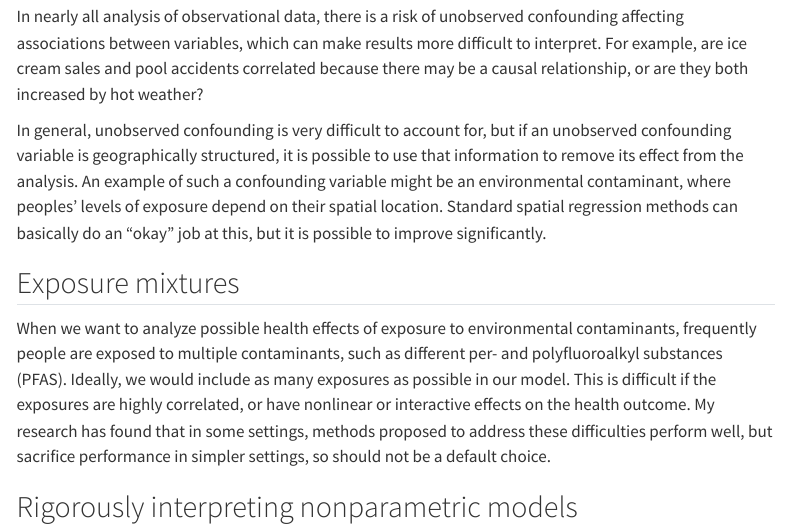
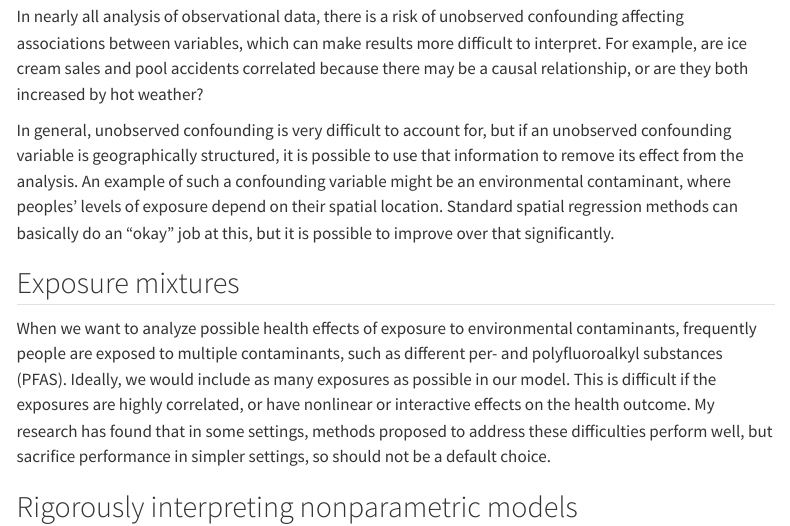
Before and after one commit to nbwiecha/nbwiecha.github.io, a Quarto document (research.qmd): the page in a window 1100 px wide, from 170 px down. Rendered offline with R 4.5, knitr and Pandoc in place of Quarto, with nearby package versions; menus at the side of the page are left out.

Commit message:
update cv

```diff
--- a/research.qmd
+++ b/research.qmd
@@ -10,7 +10,7 @@ editor: visual
 
 In nearly all analysis of observational data, there is a risk of unobserved confounding affecting associations between variables, which can make results more difficult to interpret. For example, are ice cream sales and pool accidents correlated because there may be a causal relationship, or are they both increased by hot weather?
 
-In general, unobserved confounding is very difficult to account for, but if an unobserved confounding variable is geographically structured, it is possible to use that information to remove its effect from the analysis. An example of such a confounding variable might be an environmental contaminant, where peoples' levels of exposure depend on their spatial location. Standard spatial regression methods can basically do an "okay" job at this, but it is possible to improve significantly.
+In general, unobserved confounding is very difficult to account for, but if an unobserved confounding variable is geographically structured, it is possible to use that information to remove its effect from the analysis. An example of such a confounding variable might be an environmental contaminant, where peoples' levels of exposure depend on their spatial location. Standard spatial regression methods can basically do an "okay" job at this, but it is possible to improve over that significantly.
 
 ## Exposure mixtures
 
```
Also changed, not shown: Wiecha_CV.pdf.
